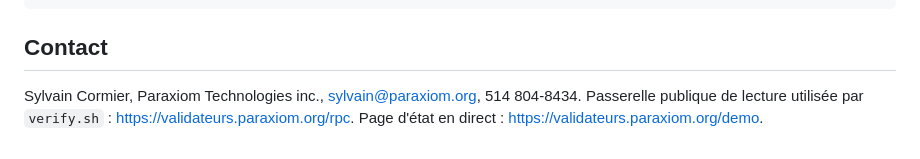
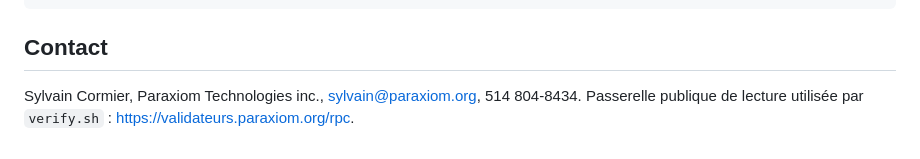
Before and after one commit to Paraxiom/quantum-harmony-node-public, a Markdown page: level1/LISEZMOI.md, the part around the change. GitHub-like rendering.

```diff
--- a/level1/LISEZMOI.md
+++ b/level1/LISEZMOI.md
@@ -68,4 +68,4 @@ docker volume rm level1_qh-level1-data             # effacer les données (irré
 ## Contact
 
 Sylvain Cormier, Paraxiom Technologies inc., sylvain@paraxiom.org, 514 804-8434.
-Passerelle publique de lecture utilisée par `verify.sh` : https://validateurs.paraxiom.org/rpc. Page d'état en direct : https://validateurs.paraxiom.org/demo.
+Passerelle publique de lecture utilisée par `verify.sh` : https://validateurs.paraxiom.org/rpc.
```
Also changed, not shown: level1/README.md (+1 -1 lines).
